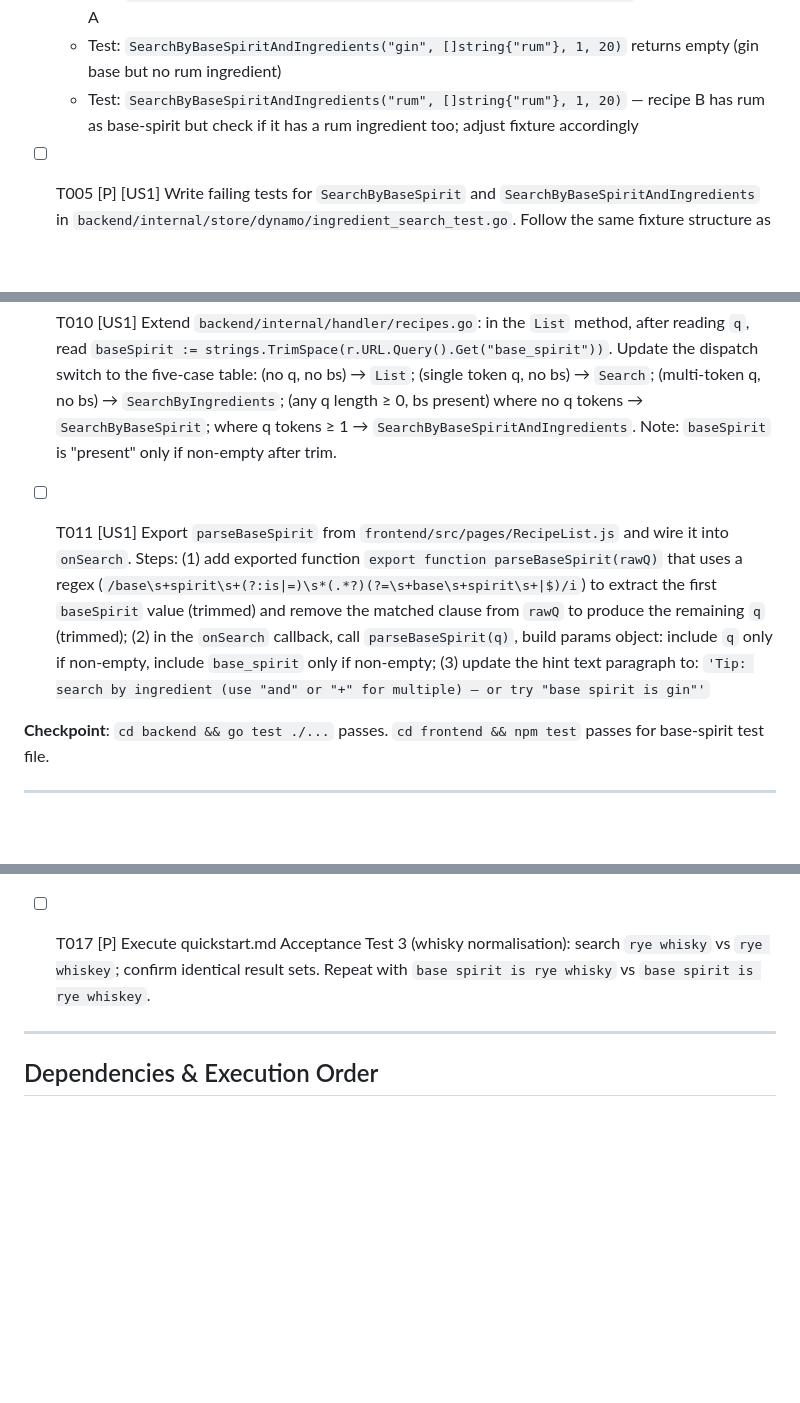
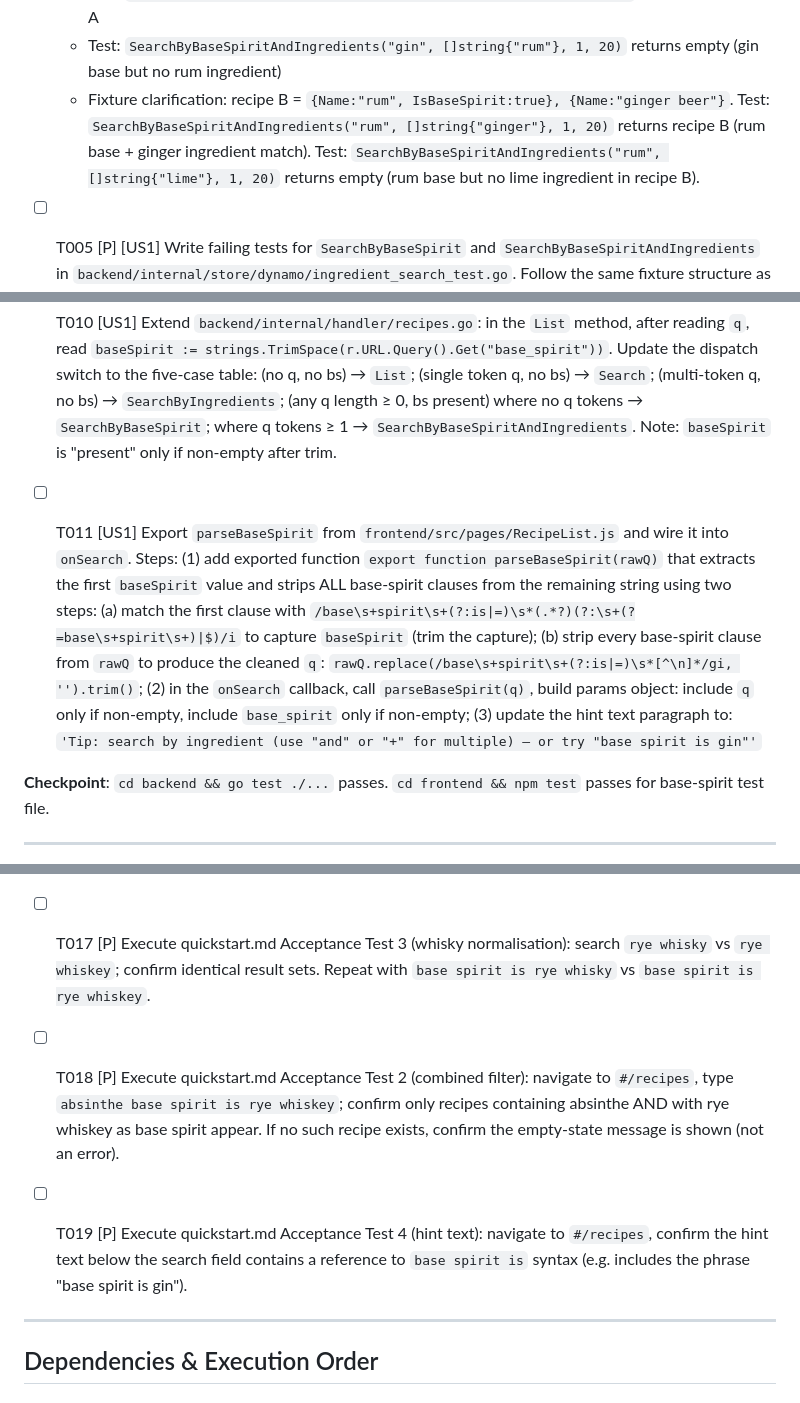
Before and after one commit to albertocastro63/cocktails, a Markdown page: specs/018-base-spirit-search/tasks.md, 3 parts joined by grey strips. Rendered like a GitHub page; blank space fills up the shorter version.

Commit message:
Apply speckit-analyze remediations to tasks.md (F1, C1, C2)

```diff
--- a/specs/018-base-spirit-search/tasks.md
+++ b/specs/018-base-spirit-search/tasks.md
@@ -63,7 +63,7 @@
   - Setup: use same recipes A and B; recipe A also has ingredient `{Name:"lime juice"}`
   - Test: `SearchByBaseSpiritAndIngredients("gin", []string{"lime"}, 1, 20)` returns only recipe A
   - Test: `SearchByBaseSpiritAndIngredients("gin", []string{"rum"}, 1, 20)` returns empty (gin base but no rum ingredient)
-  - Test: `SearchByBaseSpiritAndIngredients("rum", []string{"rum"}, 1, 20)` — recipe B has rum as base-spirit but check if it has a rum ingredient too; adjust fixture accordingly
+  - Fixture clarification: recipe B = `{Name:"rum", IsBaseSpirit:true}, {Name:"ginger beer"}`. Test: `SearchByBaseSpiritAndIngredients("rum", []string{"ginger"}, 1, 20)` returns recipe B (rum base + ginger ingredient match). Test: `SearchByBaseSpiritAndIngredients("rum", []string{"lime"}, 1, 20)` returns empty (rum base but no lime ingredient in recipe B).
 
 - [ ] T005 [P] [US1] Write failing tests for `SearchByBaseSpirit` and `SearchByBaseSpiritAndIngredients` in `backend/internal/store/dynamo/ingredient_search_test.go`. Follow the same fixture structure as T004 using the existing DynamoDB test helpers (see other tests in that file for the `newTestStore` / helper pattern). Add equivalent test cases for case-insensitivity, empty base-spirit value, and combined-filter intersection.
 
@@ -92,7 +92,7 @@
 
 - [ ] T010 [US1] Extend `backend/internal/handler/recipes.go`: in the `List` method, after reading `q`, read `baseSpirit := strings.TrimSpace(r.URL.Query().Get("base_spirit"))`. Update the dispatch switch to the five-case table: (no q, no bs) → `List`; (single token q, no bs) → `Search`; (multi-token q, no bs) → `SearchByIngredients`; (any q length ≥ 0, bs present) where no q tokens → `SearchByBaseSpirit`; where q tokens ≥ 1 → `SearchByBaseSpiritAndIngredients`. Note: `baseSpirit` is "present" only if non-empty after trim.
 
-- [ ] T011 [US1] Export `parseBaseSpirit` from `frontend/src/pages/RecipeList.js` and wire it into `onSearch`. Steps: (1) add exported function `export function parseBaseSpirit(rawQ)` that uses a regex (`/base\s+spirit\s+(?:is|=)\s*(.*?)(?=\s+base\s+spirit\s+|$)/i`) to extract the first `baseSpirit` value (trimmed) and remove the matched clause from `rawQ` to produce the remaining `q` (trimmed); (2) in the `onSearch` callback, call `parseBaseSpirit(q)`, build params object: include `q` only if non-empty, include `base_spirit` only if non-empty; (3) update the hint text paragraph to: `'Tip: search by ingredient (use "and" or "+" for multiple) — or try "base spirit is gin"'`
+- [ ] T011 [US1] Export `parseBaseSpirit` from `frontend/src/pages/RecipeList.js` and wire it into `onSearch`. Steps: (1) add exported function `export function parseBaseSpirit(rawQ)` that extracts the first `baseSpirit` value and strips ALL base-spirit clauses from the remaining string using two steps: (a) match the first clause with `/base\s+spirit\s+(?:is|=)\s*(.*?)(?:\s+(?=base\s+spirit\s+)|$)/i` to capture `baseSpirit` (trim the capture); (b) strip every base-spirit clause from `rawQ` to produce the cleaned `q`: `rawQ.replace(/base\s+spirit\s+(?:is|=)\s*[^\n]*/gi, '').trim()`; (2) in the `onSearch` callback, call `parseBaseSpirit(q)`, build params object: include `q` only if non-empty, include `base_spirit` only if non-empty; (3) update the hint text paragraph to: `'Tip: search by ingredient (use "and" or "+" for multiple) — or try "base spirit is gin"'`
 
 **Checkpoint**: `cd backend && go test ./...` passes. `cd frontend && npm test` passes for base-spirit test file.
 
@@ -138,6 +138,10 @@
 
 - [ ] T017 [P] Execute quickstart.md Acceptance Test 3 (whisky normalisation): search `rye whisky` vs `rye whiskey`; confirm identical result sets. Repeat with `base spirit is rye whisky` vs `base spirit is rye whiskey`.
 
+- [ ] T018 [P] Execute quickstart.md Acceptance Test 2 (combined filter): navigate to `#/recipes`, type `absinthe base spirit is rye whiskey`; confirm only recipes containing absinthe AND with rye whiskey as base spirit appear. If no such recipe exists, confirm the empty-state message is shown (not an error).
+
+- [ ] T019 [P] Execute quickstart.md Acceptance Test 4 (hint text): navigate to `#/recipes`, confirm the hint text below the search field contains a reference to `base spirit is` syntax (e.g. includes the phrase "base spirit is gin").
+
 ---
 
 ## Dependencies & Execution Order
```
Also changed, not shown: other parts of specs/018-base-spirit-search/tasks.md (+1 -1 lines).
